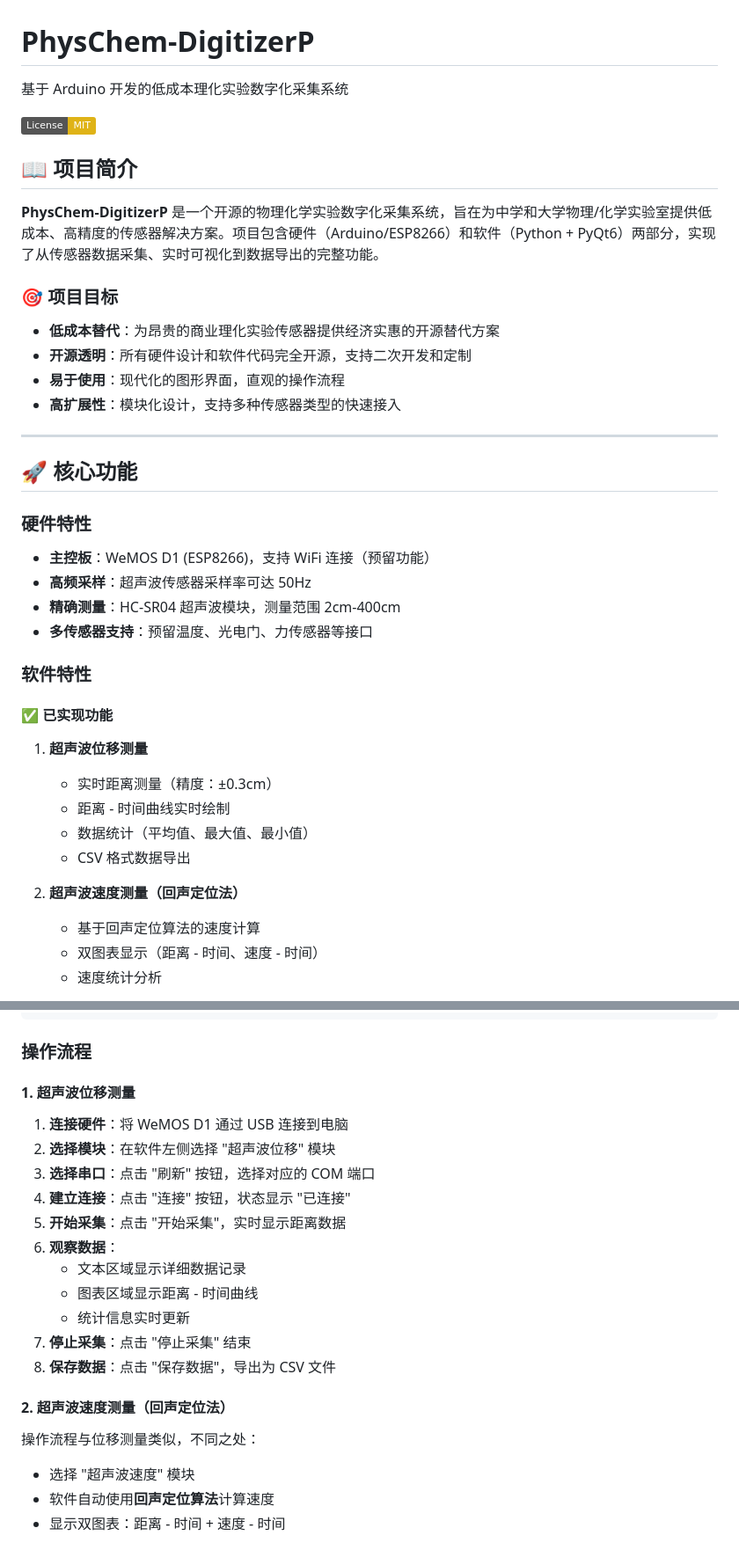
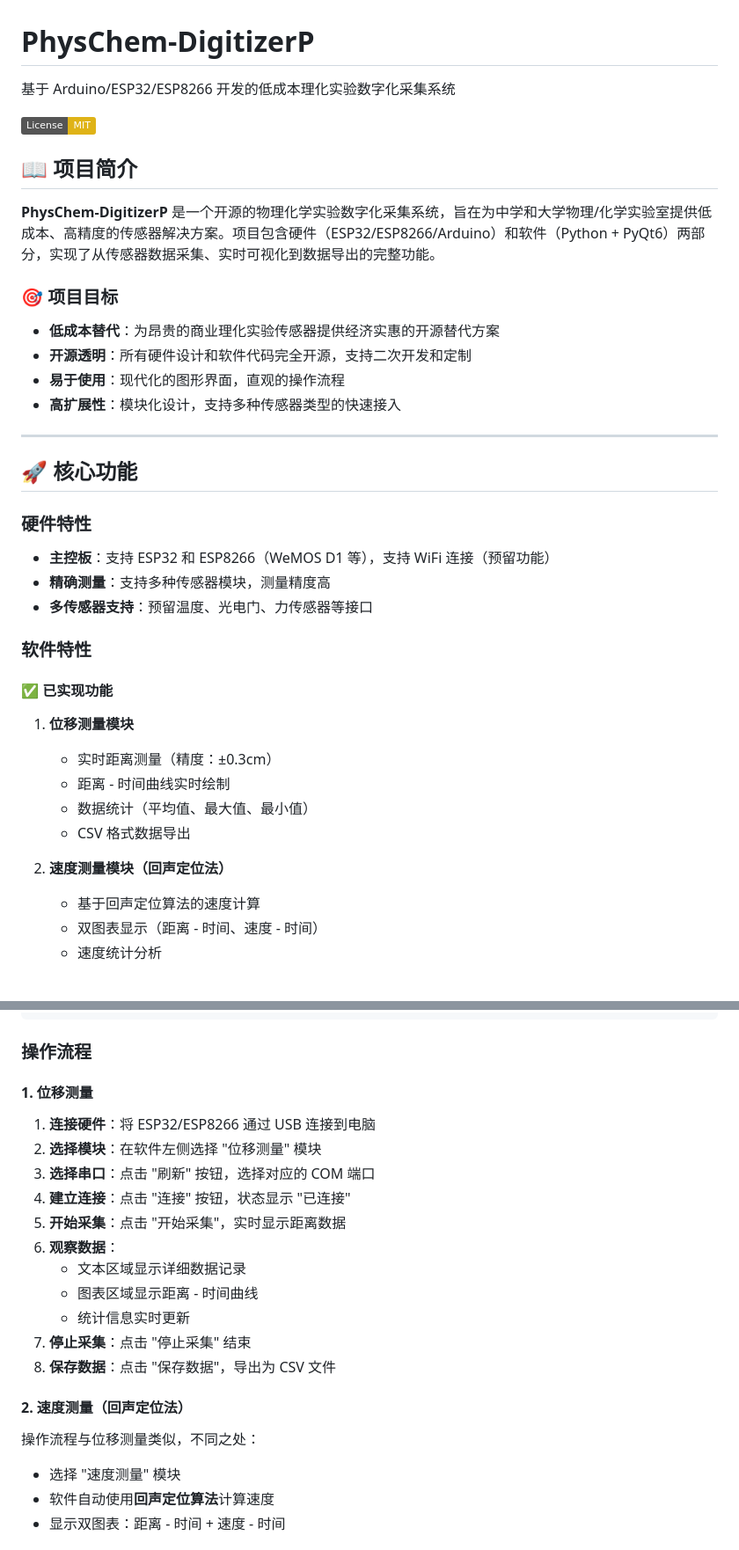
Before and after one commit to wangzhidong2/PhysChem-DigitizerP, a Markdown page: README.md, 2 parts joined by grey strips. Shown at 88% size. Drawn GitHub-style; badges without logos.

```diff
--- a/README.md
+++ b/README.md
@@ -1,12 +1,12 @@
 # PhysChem-DigitizerP
 
-基于 Arduino 开发的低成本理化实验数字化采集系统
+基于 Arduino/ESP32/ESP8266 开发的低成本理化实验数字化采集系统
 
 [![License: MIT](https://img.shields.io/badge/License-MIT-yellow.svg)](LICENSE)
 
 ## 📖 项目简介
 
-**PhysChem-DigitizerP** 是一个开源的物理化学实验数字化采集系统，旨在为中学和大学物理/化学实验室提供低成本、高精度的传感器解决方案。项目包含硬件（Arduino/ESP8266）和软件（Python + PyQt6）两部分，实现了从传感器数据采集、实时可视化到数据导出的完整功能。
+**PhysChem-DigitizerP** 是一个开源的物理化学实验数字化采集系统，旨在为中学和大学物理/化学实验室提供低成本、高精度的传感器解决方案。项目包含硬件（ESP32/ESP8266/Arduino）和软件（Python + PyQt6）两部分，实现了从传感器数据采集、实时可视化到数据导出的完整功能。
 
 ### 🎯 项目目标
 
@@ -21,22 +21,21 @@
 
 ### 硬件特性
 
-- **主控板**：WeMOS D1 (ESP8266)，支持 WiFi 连接（预留功能）
-- **高频采样**：超声波传感器采样率可达 50Hz
-- **精确测量**：HC-SR04 超声波模块，测量范围 2cm-400cm
+- **主控板**：支持 ESP32 和 ESP8266（WeMOS D1 等），支持 WiFi 连接（预留功能）
+- **精确测量**：支持多种传感器模块，测量精度高
 - **多传感器支持**：预留温度、光电门、力传感器等接口
 
 ### 软件特性
 
 #### ✅ 已实现功能
 
-1. **超声波位移测量**
+1. **位移测量模块**
    - 实时距离测量（精度：±0.3cm）
    - 距离 - 时间曲线实时绘制
    - 数据统计（平均值、最大值、最小值）
    - CSV 格式数据导出
 
-2. **超声波速度测量（回声定位法）**
+2. **速度测量模块（回声定位法）**
    - 基于回声定位算法的速度计算
    - 双图表显示（距离 - 时间、速度 - 时间）
    - 速度统计分析
@@ -164,10 +173,10 @@ python main.py
 
 ### 操作流程
 
-#### 1. 超声波位移测量
+#### 1. 位移测量
 
-1. **连接硬件**：将 WeMOS D1 通过 USB 连接到电脑
-2. **选择模块**：在软件左侧选择 "超声波位移" 模块
+1. **连接硬件**：将 ESP32/ESP8266 通过 USB 连接到电脑
+2. **选择模块**：在软件左侧选择 "位移测量" 模块
 3. **选择串口**：点击 "刷新" 按钮，选择对应的 COM 端口
 4. **建立连接**：点击 "连接" 按钮，状态显示 "已连接"
 5. **开始采集**：点击 "开始采集"，实时显示距离数据
@@ -178,10 +187,10 @@ python main.py
 7. **停止采集**：点击 "停止采集" 结束
 8. **保存数据**：点击 "保存数据"，导出为 CSV 文件
 
-#### 2. 超声波速度测量（回声定位法）
+#### 2. 速度测量（回声定位法）
 
 操作流程与位移测量类似，不同之处：
-- 选择 "超声波速度" 模块
+- 选择 "速度测量" 模块
 - 软件自动使用**回声定位算法**计算速度
 - 显示双图表：距离 - 时间 + 速度 - 时间
 
```
Also changed, not shown: other parts of README.md (+30 -19 lines).
